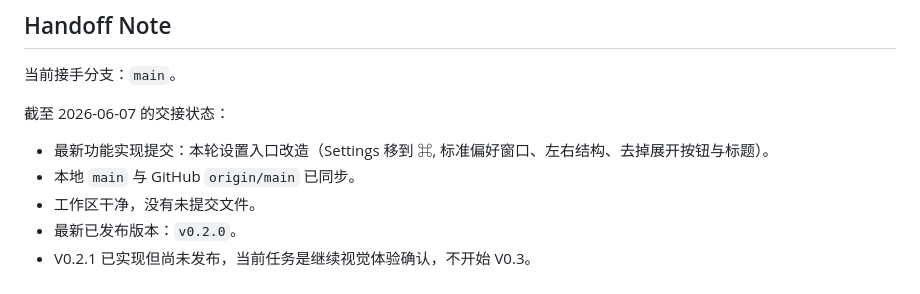
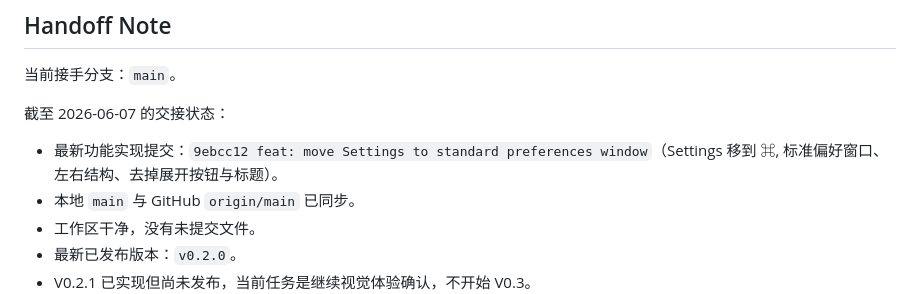
Before and after one commit to oneszc/SkillDock, a Markdown page: docs/CURRENT_STATE.md, the part around the change. Rendered like a GitHub page.

Commit message:
docs: record commit hash in handoff note
Co-Authored-By: Claude Opus 4.8 <noreply@anthropic.com>

```diff
--- a/docs/CURRENT_STATE.md
+++ b/docs/CURRENT_STATE.md
@@ -154,7 +154,7 @@ V0.2 已发布。V0.2.1 视觉舒适度、设置页结构、外观模式、应
 
 截至 2026-06-07 的交接状态：
 
-- 最新功能实现提交：本轮设置入口改造（Settings 移到 ⌘, 标准偏好窗口、左右结构、去掉展开按钮与标题）。
+- 最新功能实现提交：`9ebcc12 feat: move Settings to standard preferences window`（Settings 移到 ⌘, 标准偏好窗口、左右结构、去掉展开按钮与标题）。
 - 本地 `main` 与 GitHub `origin/main` 已同步。
 - 工作区干净，没有未提交文件。
 - 最新已发布版本：`v0.2.0`。
```
